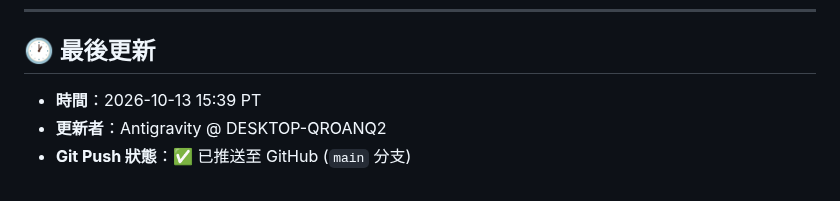
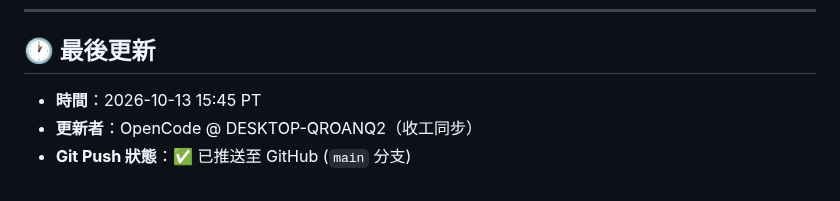
Before and after one commit to kitty-sin/sanrio-korean-learning, a Markdown page: handoff.md, the part around the change. Drawn GitHub-style.

Commit message:
docs: 收工同步 handoff（#5754-#5755，sw v1.0.60，15:45 PT）

```diff
--- a/handoff.md
+++ b/handoff.md
@@ -157,6 +157,6 @@
 
 ## 🕐 最後更新
 
-- **時間**：2026-10-13 15:39 PT
-- **更新者**：Antigravity @ DESKTOP-QROANQ2
+- **時間**：2026-10-13 15:45 PT
+- **更新者**：OpenCode @ DESKTOP-QROANQ2（收工同步）
 - **Git Push 狀態**：✅ 已推送至 GitHub (`main` 分支)
```
